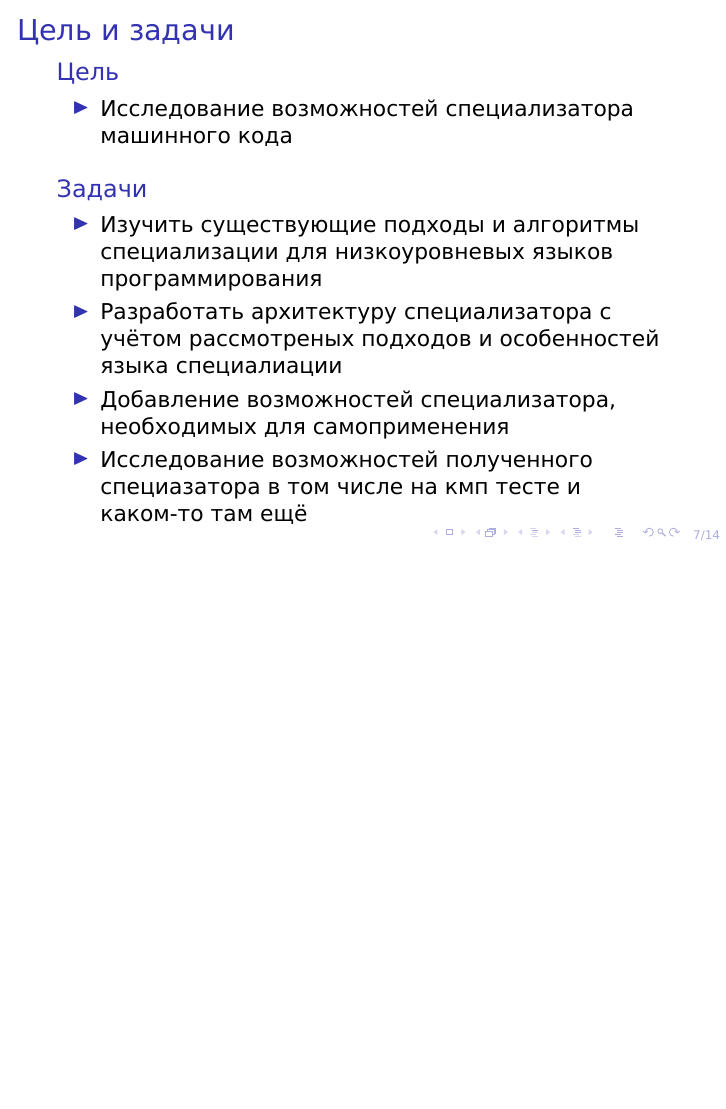
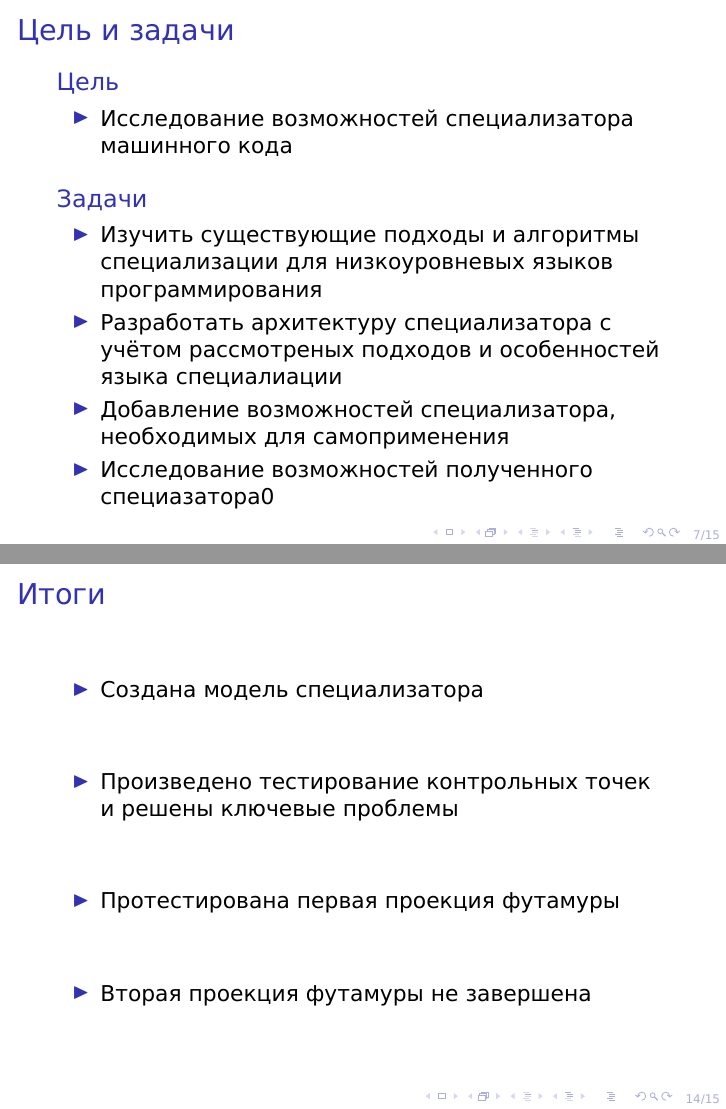
Before and after one commit to XJIE6/spec, LaTeX slides (pres.tex): page 7 of 14 before the commit and pages 7 and 14 of 15 after it, the two joined at a grey line, the shorter picture padded with empty space. Compiled offline with XeLaTeX.

Commit message:
current state

```diff
--- a/pres.tex
+++ b/pres.tex
@@ -137,7 +137,7 @@
 \item Изучить существующие подходы и алгоритмы специализации для низкоуровневых языков программирования
 \item Разработать архитектуру специализатора с учётом рассмотреных подходов и особенностей языка специалиации
 \item Добавление возможностей специализатора, необходимых для самоприменения
-\item Исследование возможностей полученного специазатора в том числе на кмп тесте и каком-то там ещё
+\item Исследование возможностей полученного специазатора0
 \end{itemize}
 \end{block}
 \end{frame}
@@ -548,6 +548,18 @@ ret
 \end{columns}
 \end{frame}
 
+\begin{frame}\frametitle{Итоги}
+\begin{itemize}
+\item Создана модель специализатора
+\vfill
+\item Произведено тестирование контрольных точек и решены ключевые проблемы
+\vfill
+\item Протестирована первая проекция футамуры
+\vfill
+\item Вторая проекция футамуры не завершена
+\end{itemize}
+\end{frame}
+
 \begin{frame}\frametitle{Конец}
 https://github.com/XJIE6/spec
 \end{frame}
```
Also changed, not shown: pres.pdf.
